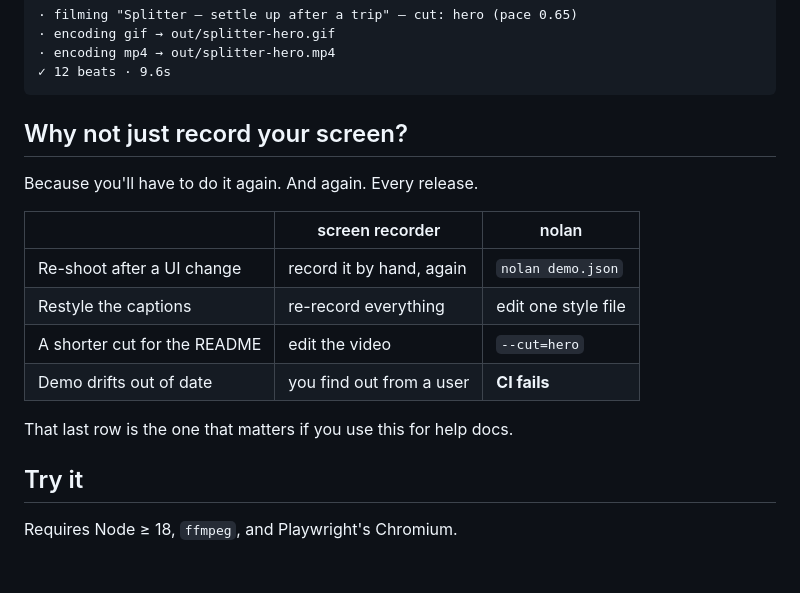
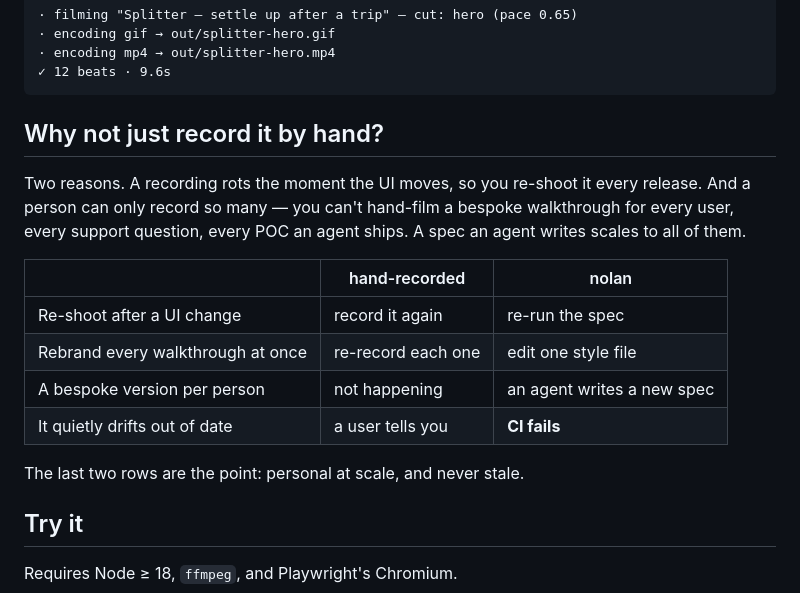
Before and after one commit to richardofortune/nolan, a Markdown page: README.md, the part around the change. Drawn GitHub-style; blank space fills up the shorter version.

Commit message:
README: reframe the "why not record it" section around personal-at-scale
Shift from a screen-recorder feature comparison to the two things that actually
matter under the new positioning: a hand recording rots, and a person can't
hand-film a bespoke walkthrough per user / ticket / POC — an agent's spec scales
to all of them.

Co-Authored-By: Claude Opus 4.8 <noreply@anthropic.com>

````diff
--- a/README.md
+++ b/README.md
@@ -25,18 +25,21 @@ nolan demo.screenplay.json --cut=hero
 ✓ 12 beats · 9.6s
 ```
 
-## Why not just record your screen?
+## Why not just record it by hand?
 
-Because you'll have to do it again. And again. Every release.
+Two reasons. A recording rots the moment the UI moves, so you re-shoot it every
+release. And a person can only record so many — you can't hand-film a bespoke
+walkthrough for every user, every support question, every POC an agent ships. A
+spec an agent writes scales to all of them.
 
-| | screen recorder | nolan |
+| | hand-recorded | nolan |
 |---|---|---|
-| Re-shoot after a UI change | record it by hand, again | `nolan demo.json` |
-| Restyle the captions | re-record everything | edit one style file |
-| A shorter cut for the README | edit the video | `--cut=hero` |
-| Demo drifts out of date | you find out from a user | **CI fails** |
+| Re-shoot after a UI change | record it again | re-run the spec |
+| Rebrand every walkthrough at once | re-record each one | edit one style file |
+| A bespoke version per person | not happening | an agent writes a new spec |
+| It quietly drifts out of date | a user tells you | **CI fails** |
 
-That last row is the one that matters if you use this for help docs.
+The last two rows are the point: personal at scale, and never stale.
 
 ## Try it
 
````
